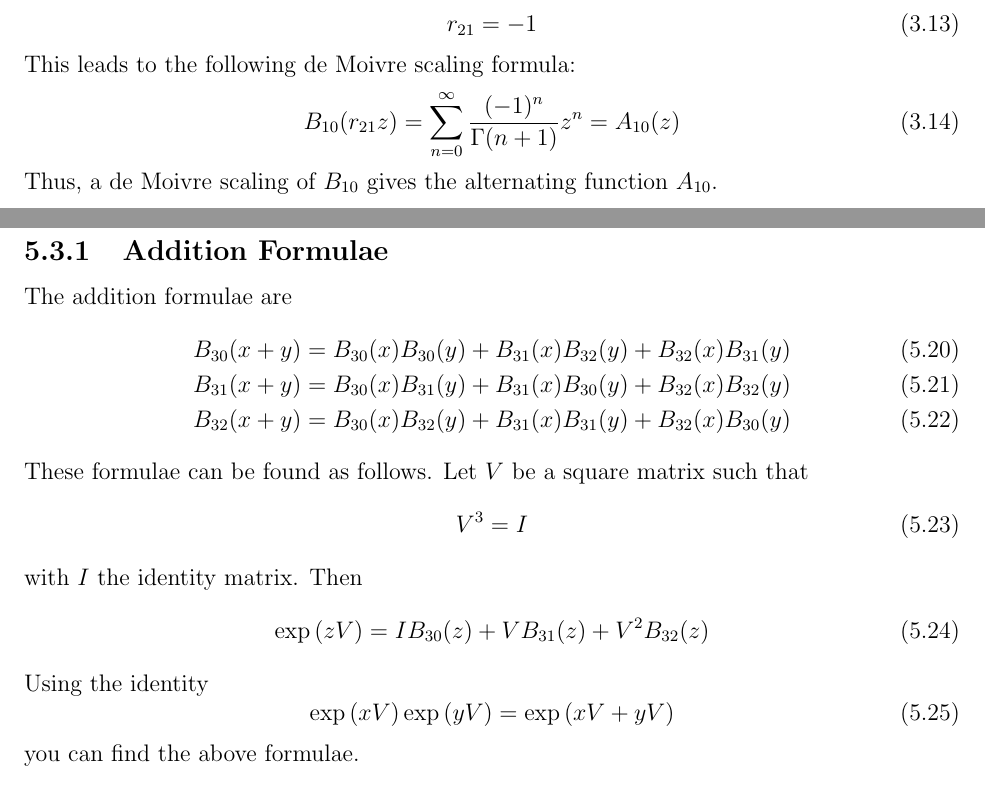
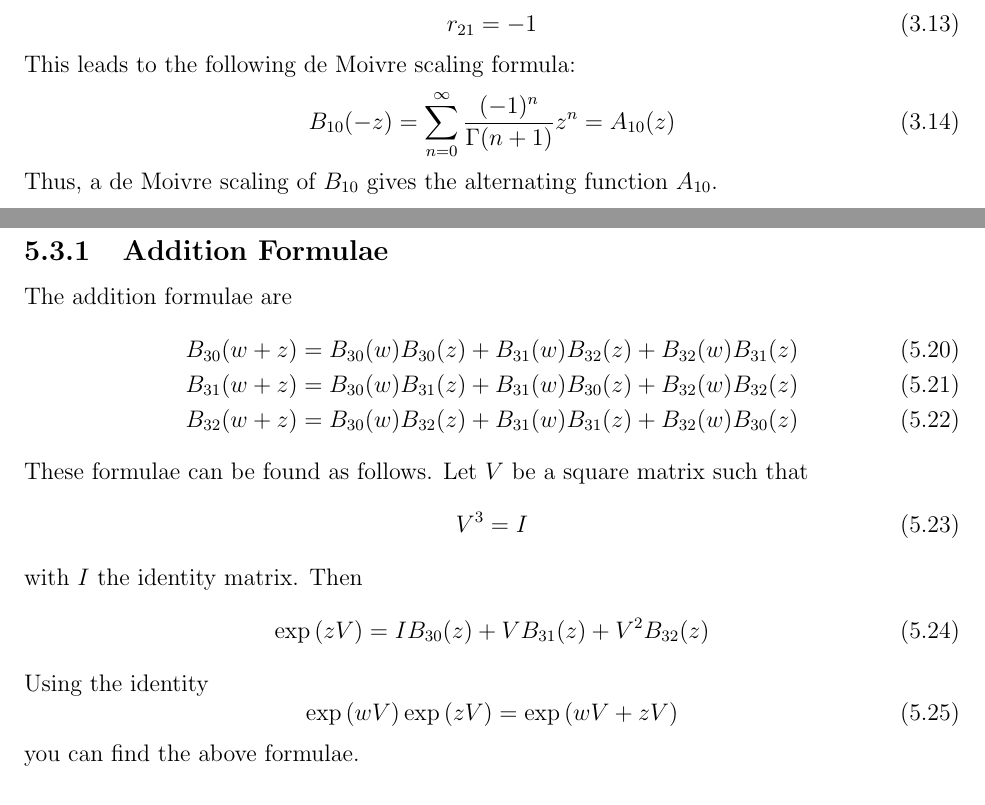
Before and after one commit to meirizarrygelpi/gef, a LaTeX document (gef.tex, which reads chapter/3-1.tex, chapter/4-2.tex, chapter/5-3.tex): two parts of pages 20 and 30 of 38, joined at a grey line, cut so that both start at the same text. Compiled offline with pdfLaTeX.

Commit message:
Rename variables in addition formulae

```diff
--- a/chapter/3-1.tex
+++ b/chapter/3-1.tex
@@ -86,7 +86,7 @@ For the 1-exponential case, the de Moivre scale factor is
 \end{equation}
 This leads to the following de Moivre scaling formula:
 \begin{equation}
-    B_{10}(r_{21} z) = \sum_{n = 0}^{\infty} \frac{(-1)^{n}}{\Gamma(n + 1)} z^{n} = A_{10}(z)
+    B_{10}(-z) = \sum_{n = 0}^{\infty} \frac{(-1)^{n}}{\Gamma(n + 1)} z^{n} = A_{10}(z)
 \end{equation}
 Thus, a de Moivre scaling of $B_{10}$ gives the alternating function $A_{10}$.
 %%%%%%%%%%%%%%%%%%%%%%%%%%%%%%%%%%%%%%%%%%%%%%%%%%%%%%%%%%%%%%%%%%%%%%%%%%%%%%%%
--- a/chapter/4-2.tex
+++ b/chapter/4-2.tex
@@ -95,8 +95,8 @@ Here are some important identities.
 %%%%%%%%%%%%%%%%%%%%%%%%%%%%%%%%%%%%%%%%%%%%%%%%%%%%%%%%%%%%%%%%%%%%%%%%%%%%%%%%
 The addition formulae are
 \begin{align}
-    B_{20}(x + y) &= B_{20}(x) B_{20}(y) + B_{21}(x) B_{21}(y) \\
-    B_{21}(x + y) &= B_{20}(x) B_{21}(y) + B_{21}(x) B_{20}(y)
+    B_{20}(w + z) &= B_{20}(w) B_{20}(z) + B_{21}(w) B_{21}(z) \\
+    B_{21}(w + z) &= B_{20}(w) B_{21}(z) + B_{21}(w) B_{20}(z)
 \end{align}
 These formulae can be found as follows. Let $V$ be a square matrix such that
 \begin{equation}
--- a/chapter/5-3.tex
+++ b/chapter/5-3.tex
@@ -92,9 +92,9 @@ Here are some important identities.
 %%%%%%%%%%%%%%%%%%%%%%%%%%%%%%%%%%%%%%%%%%%%%%%%%%%%%%%%%%%%%%%%%%%%%%%%%%%%%%%%
 The addition formulae are
 \begin{align}
-    B_{30}(x + y) &= B_{30}(x) B_{30}(y) + B_{31}(x) B_{32}(y) + B_{32}(x) B_{31}(y) \\
-    B_{31}(x + y) &= B_{30}(x) B_{31}(y) + B_{31}(x) B_{30}(y) + B_{32}(x) B_{32}(y) \\
-    B_{32}(x + y) &= B_{30}(x) B_{32}(y) + B_{31}(x) B_{31}(y) + B_{32}(x) B_{30}(y)
+    B_{30}(w + z) &= B_{30}(w) B_{30}(z) + B_{31}(w) B_{32}(z) + B_{32}(w) B_{31}(z) \\
+    B_{31}(w + z) &= B_{30}(w) B_{31}(z) + B_{31}(w) B_{30}(z) + B_{32}(w) B_{32}(z) \\
+    B_{32}(w + z) &= B_{30}(w) B_{32}(z) + B_{31}(w) B_{31}(z) + B_{32}(w) B_{30}(z)
 \end{align}
 These formulae can be found as follows. Let $V$ be a square matrix such that
 \begin{equation}
@@ -106,7 +106,7 @@ with $I$ the identity matrix. Then
 \end{equation}
 Using the identity
 \begin{equation}
-    \exp\left( x V \right) \exp\left( y V \right) = \exp\left( xV + yV \right)
+    \exp\left( w V \right) \exp\left( z V \right) = \exp\left( wV + zV \right)
 \end{equation}
 you can find the above formulae.
 %%%%%%%%%%%%%%%%%%%%%%%%%%%%%%%%%%%%%%%%%%%%%%%%%%%%%%%%%%%%%%%%%%%%%%%%%%%%%%%%
```
Also changed, not shown: chapter/4-2.tex (2 more changed lines).
